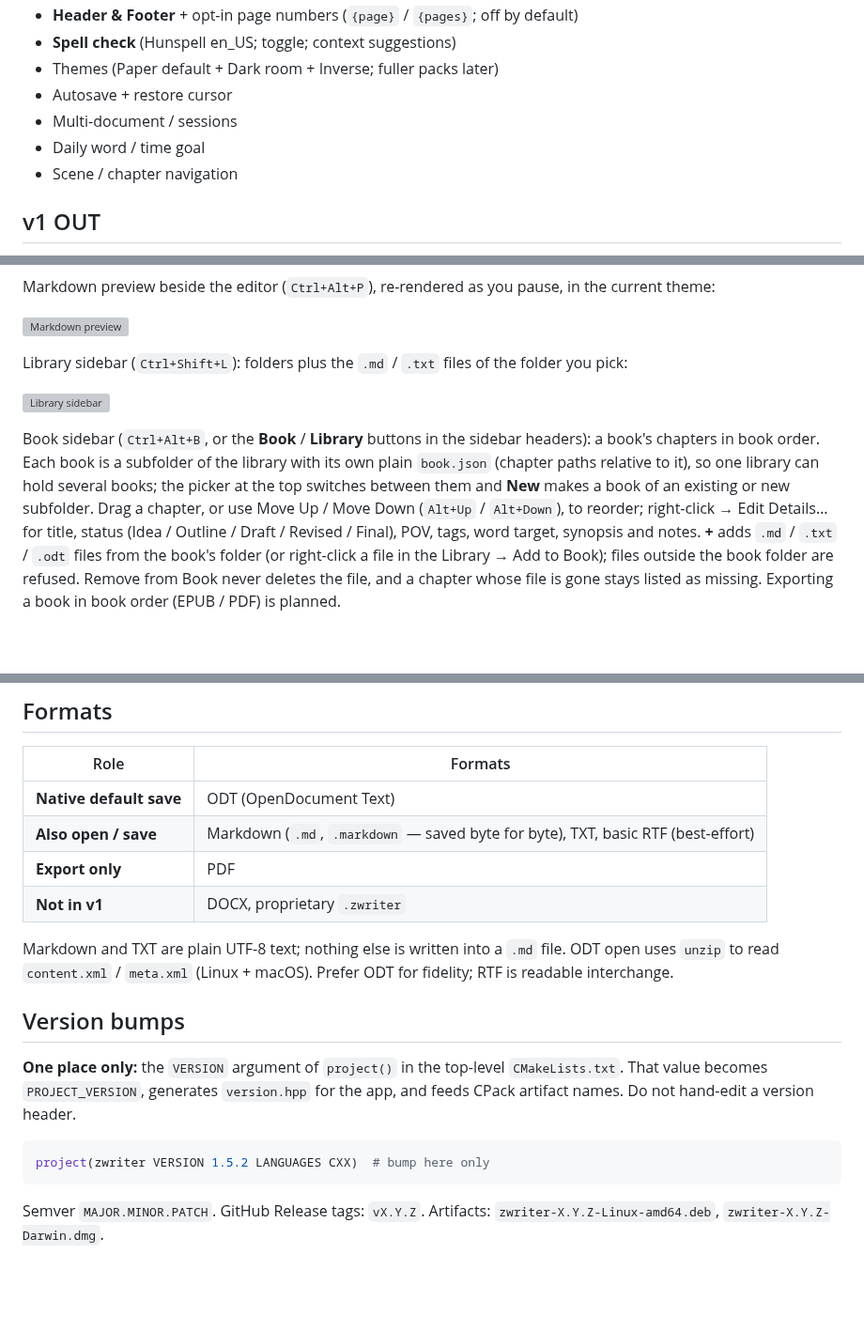
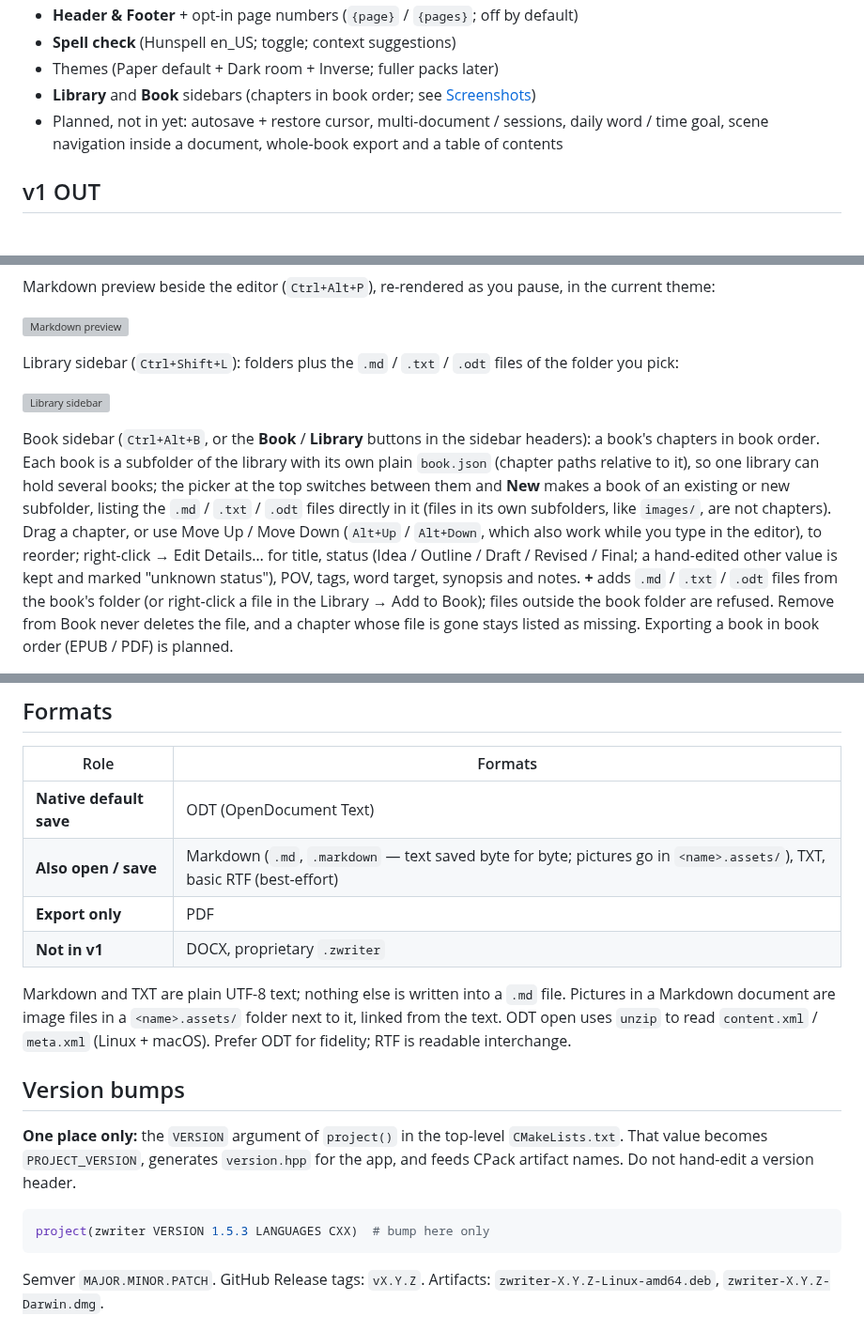
Before and after one commit to sbj-ee/zwriter, a Markdown page: README.md, 3 parts joined by grey strips. Shown at 94% size. Rendered like a GitHub page; blank space fills up the shorter version; grey boxes are pictures that could not be loaded.

````diff
--- a/README.md
+++ b/README.md
@@ -148,10 +149,9 @@ never installed.
 - **Header & Footer** + opt-in page numbers (`{page}` / `{pages}`; off by default)
 - **Spell check** (Hunspell en_US; toggle; context suggestions)
 - Themes (Paper default + Dark room + Inverse; fuller packs later)
-- Autosave + restore cursor
-- Multi-document / sessions
-- Daily word / time goal
-- Scene / chapter navigation
+- **Library** and **Book** sidebars (chapters in book order; see [Screenshots](#screenshots))
+- Planned, not in yet: autosave + restore cursor, multi-document / sessions, daily word / time goal,
+  scene navigation inside a document, whole-book export and a table of contents
 
 ## v1 OUT
 
@@ -184,16 +184,19 @@ Markdown preview beside the editor (`Ctrl+Alt+P`), re-rendered as you pause, in
 
 ![Markdown preview](docs/screenshots/markdown-preview.png)
 
-Library sidebar (`Ctrl+Shift+L`): folders plus the `.md` / `.txt` files of the folder you pick:
+Library sidebar (`Ctrl+Shift+L`): folders plus the `.md` / `.txt` / `.odt` files of the folder you pick:
 
 ![Library sidebar](docs/screenshots/library-sidebar.png)
 
 Book sidebar (`Ctrl+Alt+B`, or the **Book** / **Library** buttons in the sidebar headers): a book's
 chapters in book order. Each book is a subfolder of the library with its own plain `book.json`
 (chapter paths relative to it), so one library can hold several books; the picker at the top
-switches between them and **New** makes a book of an existing or new subfolder. Drag a chapter, or
-use Move Up / Move Down (`Alt+Up` / `Alt+Down`), to reorder; right-click → Edit Details… for title,
-status (Idea / Outline / Draft / Revised / Final), POV, tags, word target, synopsis and notes. **+**
+switches between them and **New** makes a book of an existing or new subfolder, listing the
+`.md` / `.txt` / `.odt` files directly in it (files in its own subfolders, like `images/`, are not
+chapters). Drag a chapter, or use Move Up / Move Down (`Alt+Up` / `Alt+Down`, which also work
+while you type in the editor), to reorder; right-click → Edit Details… for title,
+status (Idea / Outline / Draft / Revised / Final; a hand-edited other value is kept and marked
+"unknown status"), POV, tags, word target, synopsis and notes. **+**
 adds `.md` / `.txt` / `.odt` files from the book's folder (or right-click a file in the Library → Add to
 Book); files outside the book folder are refused. Remove from Book never deletes the file, and a
 chapter whose file is gone stays listed as missing. Exporting a book in book order (EPUB / PDF) is
@@ -210,11 +213,11 @@ planned.
 | Role | Formats |
 |---|---|
 | **Native default save** | ODT (OpenDocument Text) |
-| **Also open / save** | Markdown (`.md`, `.markdown` — saved byte for byte), TXT, basic RTF (best-effort) |
+| **Also open / save** | Markdown (`.md`, `.markdown` — text saved byte for byte; pictures go in `<name>.assets/`), TXT, basic RTF (best-effort) |
 | **Export only** | PDF |
 | **Not in v1** | DOCX, proprietary `.zwriter` |
 
-Markdown and TXT are plain UTF-8 text; nothing else is written into a `.md` file. ODT open uses `unzip` to read `content.xml` / `meta.xml` (Linux + macOS). Prefer ODT for fidelity; RTF is readable interchange.
+Markdown and TXT are plain UTF-8 text; nothing else is written into a `.md` file. Pictures in a Markdown document are image files in a `<name>.assets/` folder next to it, linked from the text. ODT open uses `unzip` to read `content.xml` / `meta.xml` (Linux + macOS). Prefer ODT for fidelity; RTF is readable interchange.
 
 ## Version bumps
 
@@ -224,7 +227,7 @@ Markdown and TXT are plain UTF-8 text; nothing else is written into a `.md` file
 a version header.
 
 ```cmake
-project(zwriter VERSION 1.5.2 LANGUAGES CXX)  # bump here only
+project(zwriter VERSION 1.5.3 LANGUAGES CXX)  # bump here only
 ```
 
 Semver `MAJOR.MINOR.PATCH`. GitHub Release tags: `vX.Y.Z`. Artifacts:
````
Also changed, not shown: other parts of README.md (+7 -6 lines), CHANGELOG.md (+54 -8 lines), docs/screenshots/book-feedback-odt-title.png (added), docs/screenshots/library-odt.png (added), 14 other files.
